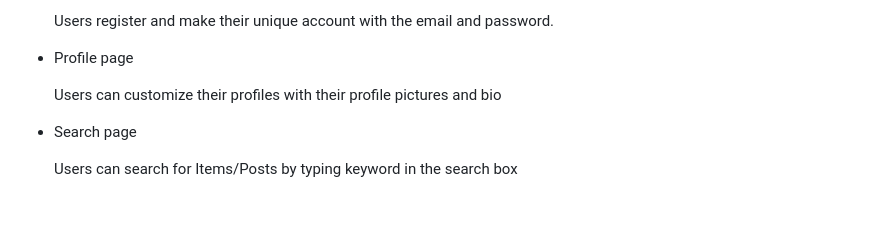
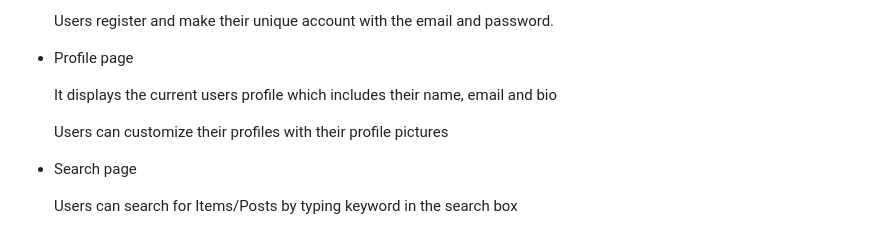
Before and after one commit to COSC360/project-rithujaa-makoto, a Markdown page: client-side experience.md, the part around the change. GitHub-like rendering; blank space fills up the shorter version.

```diff
--- a/client-side experience.md
+++ b/client-side experience.md
@@ -22,7 +22,9 @@ Here is our current design of layout document for the homepage or index page. Th
 
 * Profile page
 
-    Users can customize their profiles with their profile pictures and bio
+    It displays the current users profile which includes their name, email and bio
+
+    Users can customize their profiles with their profile pictures
 
 * Search page
 
```
